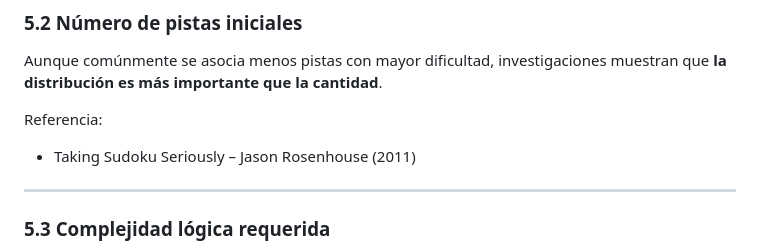
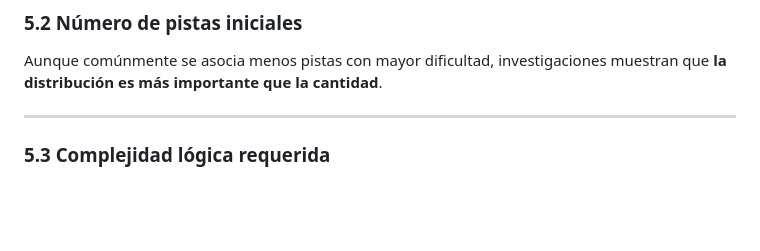
Before and after one commit to Juanguzre/PF-Cerebro, a Markdown page: Diseno/Sudoku/README.md, the part around the change. Drawn GitHub-style; blank space fills up the shorter version.

Commit message:
Delete reference from README about Sudoku difficulty
Removed reference to Jason Rosenhouse's work on Sudoku.

```diff
--- a/Diseno/Sudoku/README.md
+++ b/Diseno/Sudoku/README.md
@@ -128,9 +128,6 @@ Ejemplos de técnicas:
 
 Aunque comúnmente se asocia menos pistas con mayor dificultad, investigaciones muestran que **la distribución es más importante que la cantidad**.
 
-Referencia:
-
-- Taking Sudoku Seriously – Jason Rosenhouse (2011)
 
 ---
 
```
